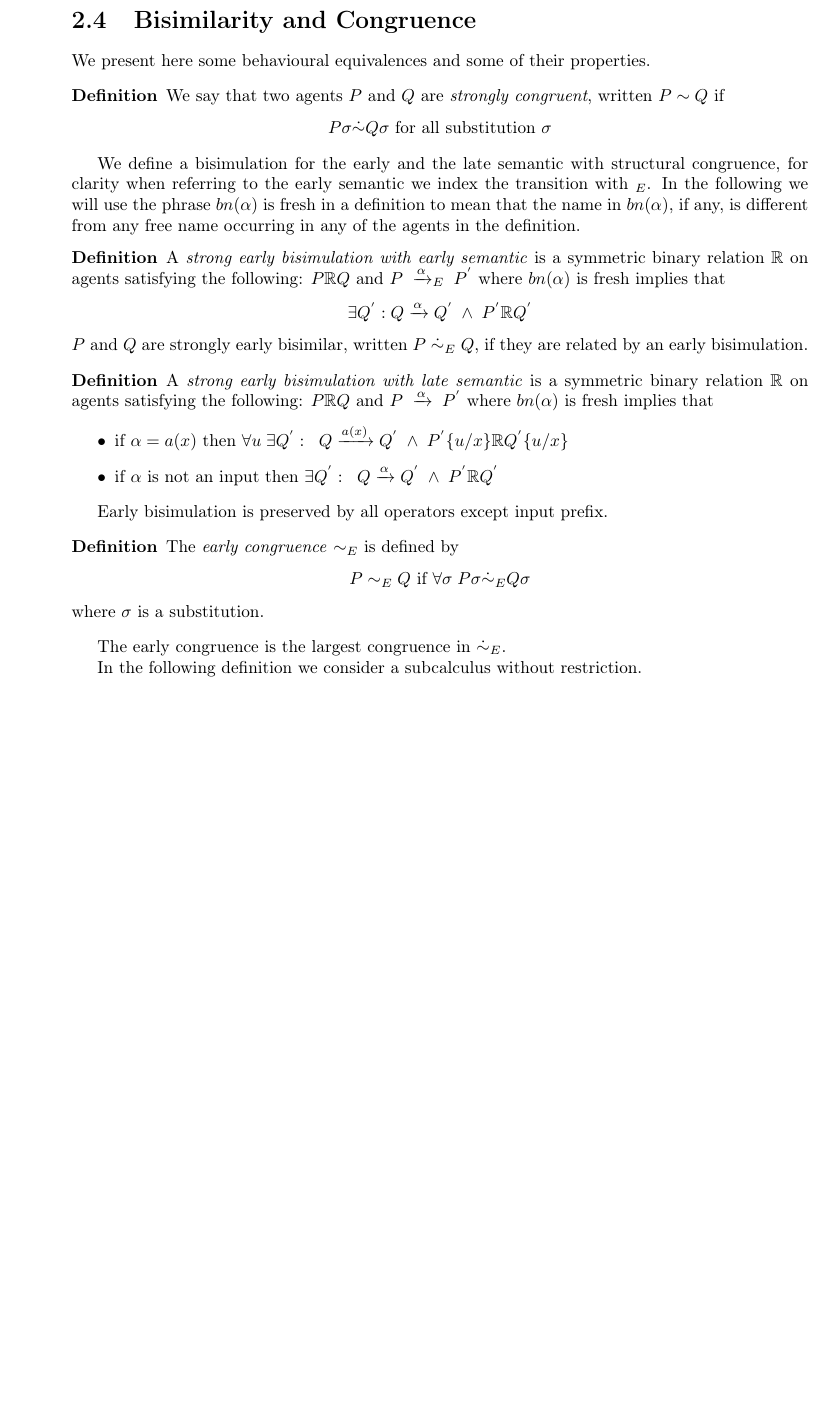
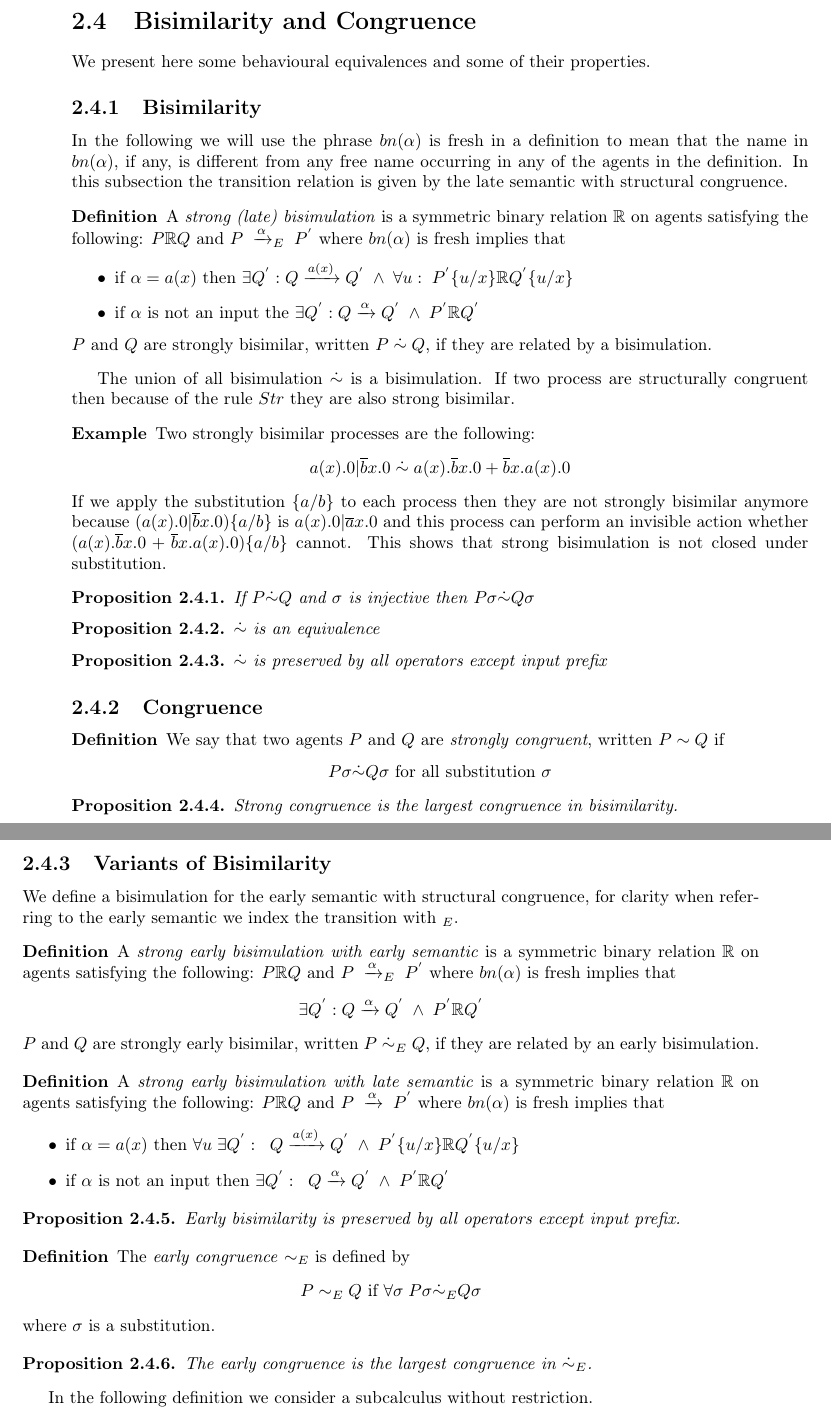
Before and after one commit to federicoviscomi/pi-calculus-extension, a LaTeX thesis (tesi.tex, which reads picalcolo.tex): part of page 17 of 31 before the commit and two parts of pages 17 and 18 of 31 after it, the two joined at a grey line, cut so that both start at the same text, the shorter picture padded with empty space. Compiled offline with pdfLaTeX; a LaTeX package or settings file that is missing is left out.

Commit message:
aggiunte un po' di definizioni, proposizioni ed esempi sulle congruenze e sulle bisimulazioni

```diff
--- a/picalcolo.tex
+++ b/picalcolo.tex
@@ -932,6 +933,65 @@ In this case the set of actions $\mathbb{A}$ contains
 
 We present here some behavioural equivalences and some of their properties.
 
+\subsection{Bisimilarity}
+In the following we will use the phrase $bn(\alpha)$ is fresh in a definition to mean that the name in $bn(\alpha)$, if any, is different from any free name occurring in any of the agents in the definition. In this subsection the transition relation is given by the late semantic with structural congruence.
+
+\begin{definition}
+  A \emph{strong (late) bisimulation} is a symmetric binary relation $\mathbb{R}$ on agents satisfying the following: $P\mathbb{R} Q$ and $P\; \xrightarrow{\alpha}_{E}\; P^{'}$ where $bn(\alpha)$ is fresh implies that
+  \begin{itemize}
+    \item
+      if $\alpha=a(x)$ then $\exists Q^{'}: Q\xrightarrow{a(x)}Q^{'}\; \wedge\; \forall u:\; P^{'}\{u/x\}\mathbb{R}Q^{'}\{u/x\}$
+    \item
+      if $\alpha$ is not an input the $\exists Q^{'}: Q\xrightarrow{\alpha}Q^{'}\; \wedge\; P^{'}\mathbb{R}Q^{'}$
+  \end{itemize}
+  $P$ and $Q$ are strongly bisimilar, written $P\; \dot{\sim}\; Q$, if they are related by a bisimulation.
+\end{definition}
+
+The union of all bisimulation $\dot{\sim}$ is a bisimulation. If two process are structurally congruent then because of the rule $Str$ they are also strong bisimilar.
+
+\begin{example}
+  Two strongly bisimilar processes are the following:
+  \[
+    a(x).0|\overline{b}x.0\; \dot{\sim}\; a(x).\overline{b}x.0 + \overline{b}x.a(x).0
+  \]
+  If we apply the substitution $\{a/b\}$ to each process then they are not strongly bisimilar anymore because $(a(x).0|\overline{b}x.0)\{a/b\}$ is $a(x).0|\overline{a}x.0$ and this process can perform an invisible action whether $(a(x).\overline{b}x.0 + \overline{b}x.a(x).0)\{a/b\}$ cannot. This shows that strong bisimulation is not closed under substitution.
+\end{example}
+
+\begin{proposition}
+  If $P \dot{\sim} Q$ and $\sigma$ is injective then $P\sigma \dot{\sim} Q\sigma$
+%   \begin{proof}
+%     We have to establish that transitions are preserved by injective substitution, i.e., that for injective $\sigma$
+%     \[
+%       P\xrightarrow{\alpha}P^{'}\; \Rightarrow\; P\sigma\xrightarrow{\alpha\sigma}P^{'}\sigma
+%     \]
+%     by induction on the inference of $P\xrightarrow{\alpha}P^{'}$. For this purpose we consider the late semantic with structural congruence:
+%     %The last rule of a derivation of $P\xrightarrow{\alpha}P^{'}$ can be:
+%     \begin{description}
+%       \item[$Pref$]
+% 	An application of the rule pref let us prove that $\alpha\sigma.P\sigma\xrightarrow{\alpha\sigma}P\sigma$
+%       \item[$Str$]
+% 	The premises of the rule tell us that: $P\xrightarrow{\alpha}Q$, $P^{'}\equiv P$ and $Q\equiv Q^{'}$. We apply the inductive hypothesis to the first premise and get $P\sigma\xrightarrow{\alpha\sigma}Q\sigma$. From the other two premises we get that $P^{'}\sigma\equiv P\sigma$ and $Q\sigma\equiv Q^{'}\sigma$. We should prove this separately. So applying the rule $Str$ we get the result $P^{'}\sigma\xrightarrow{\alpha\sigma}Q^{'}\sigma$.
+%       \item[$Sum$]
+%
+%       \item[$Par$]
+%       \item[$Com$]
+%       \item[$Res$]
+%       \item[$Opn$]
+%     \end{description}
+%   \end{proof}
+\end{proposition}
+
+\begin{proposition}
+  $\dot{\sim}$ is an equivalence
+\end{proposition}
+
+\begin{proposition}
+  $\dot{\sim}$ is preserved by all operators except input prefix
+\end{proposition}
+
+
+\subsection{Congruence}
+
 \begin{definition}\index{congruence! strong}
   We say that two agents $P$ and $Q$ are \emph{strongly congruent}, written $P\sim Q$ if
   \begin{center}
@@ -939,7 +999,13 @@ We present here some behavioural equivalences and some of their properties.
   \end{center}
 \end{definition}
 
-We define a bisimulation for the early and the late semantic with structural congruence, for clarity when referring to the early semantic we index the transition with $ _{E}$. In the following we will use the phrase $bn(\alpha)$ is fresh in a definition to mean that the name in $bn(\alpha)$, if any, is different from any free name occurring in any of the agents in the definition.
+\begin{proposition}
+  Strong congruence is the largest congruence in bisimilarity.
+\end{proposition}
+
+\subsection{Variants of Bisimilarity}
+
+We define a bisimulation for the early semantic with structural congruence, for clarity when referring to the early semantic we index the transition with $ _{E}$.
 \begin{definition}\index{bisimulation! strong! early! with early semantic}
   A \emph{strong early bisimulation with early semantic} is a symmetric binary relation $\mathbb{R}$ on agents satisfying the following: $P\mathbb{R} Q$ and $P\; \xrightarrow{\alpha}_{E}\; P^{'}$ where $bn(\alpha)$ is fresh implies that
   \begin{center}
@@ -958,7 +1024,10 @@ We define a bisimulation for the early and the late semantic with structural con
   \end{itemize}
 \end{definition}
 
-Early bisimulation is preserved by all operators except input prefix.
+\begin{proposition}
+  Early bisimilarity is preserved by all operators except input prefix.
+\end{proposition}
+
 
 \begin{definition}\index{congruence! early}
   The \emph{early congruence} $\sim_{E}$ is defined by
```
Also changed, not shown: bibiografia.tex (+6 -0 lines), tesi.pdf, picalcolo.tex (9 more changed lines).
